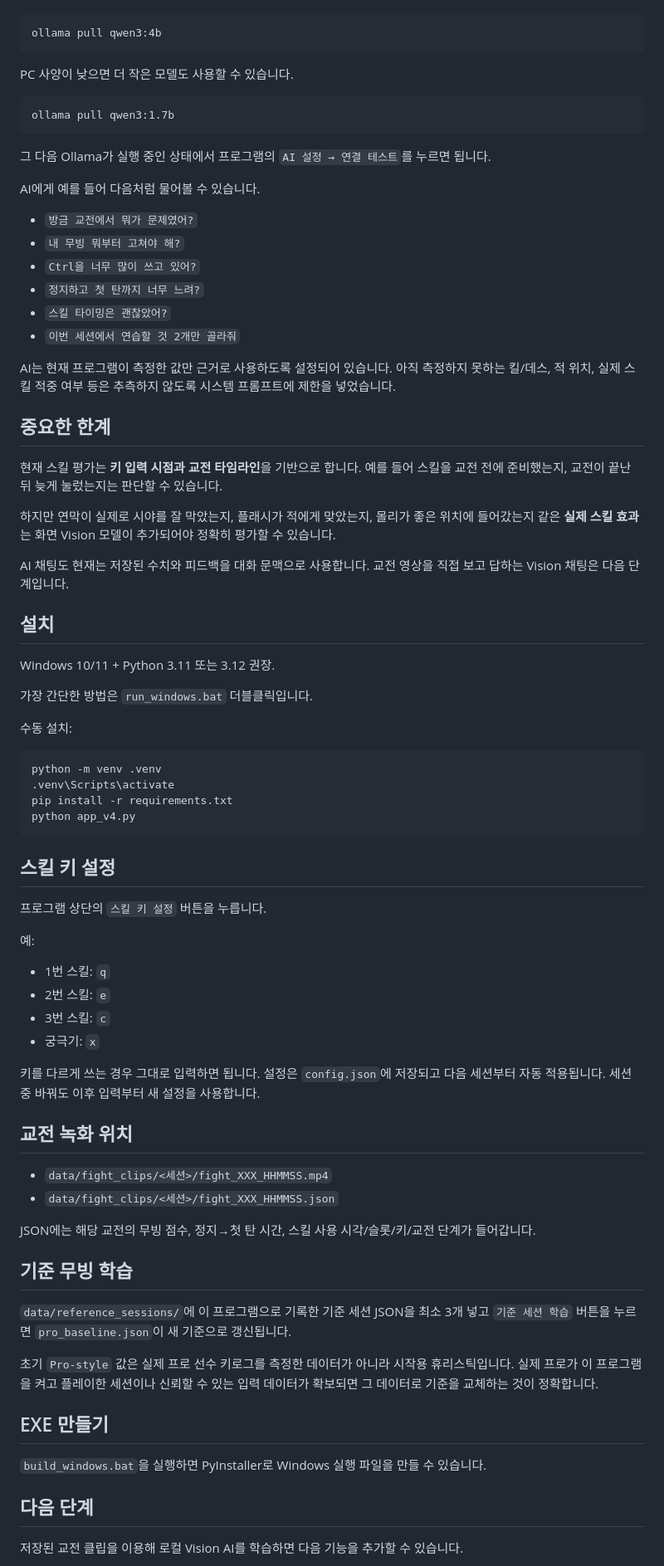
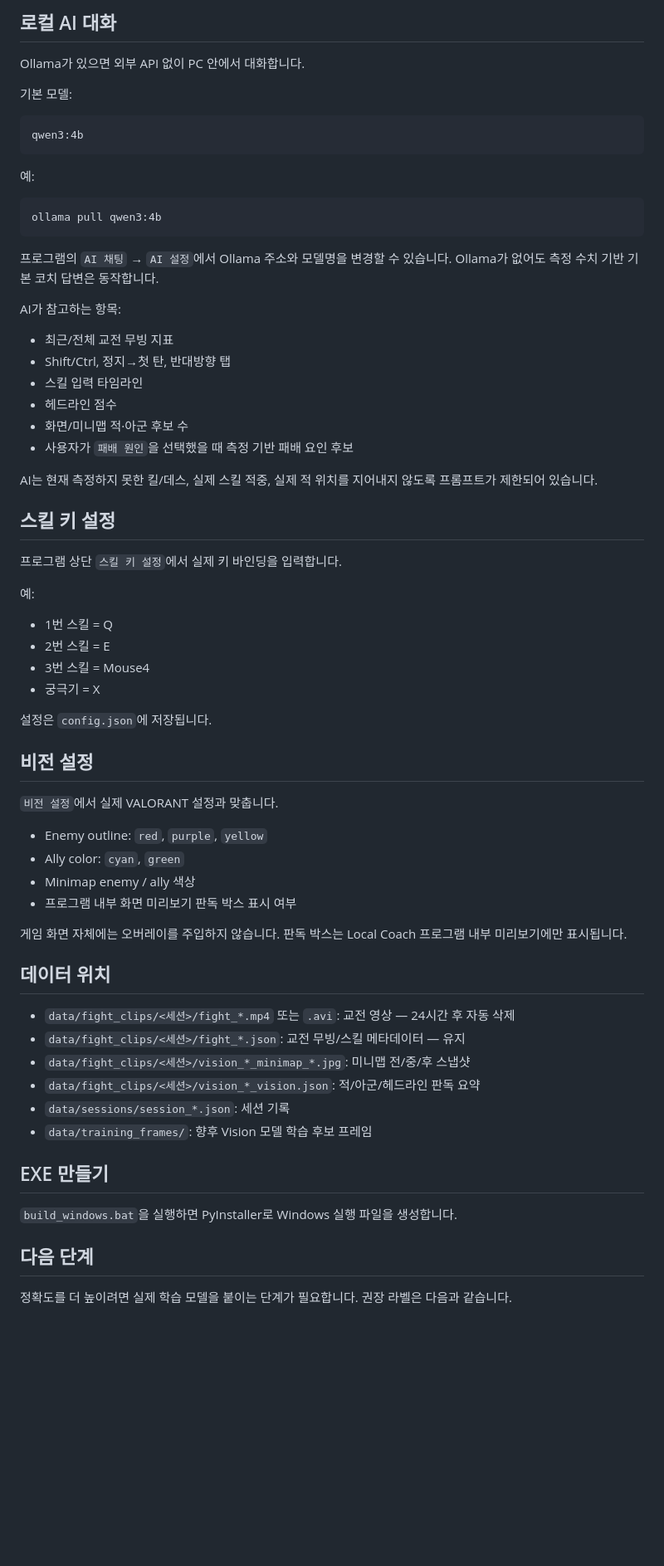
Before and after one commit to daon082312/valorant_ai_web_feedback_ads, a Markdown page: valorant_local_coach/README.md, the part around one of its changes. Shown at 83% size. Rendered like a GitHub page; blank space fills up the shorter version.

````diff
--- a/valorant_local_coach/README.md
+++ b/valorant_local_coach/README.md
@@ -44,81 +67,70 @@ Ollama를 설치한 뒤 Windows 터미널에서 모델을 한 번 받아 주세
+## 로컬 AI 대화
+
+Ollama가 있으면 외부 API 없이 PC 안에서 대화합니다.
+
+기본 모델:
+
+```text
+qwen3:4b
+```
+
+예:
 
 ```bat
 ollama pull qwen3:4b
 ```
 
-PC 사양이 낮으면 더 작은 모델도 사용할 수 있습니다.
+프로그램의 `AI 채팅` → `AI 설정`에서 Ollama 주소와 모델명을 변경할 수 있습니다. Ollama가 없어도 측정 수치 기반 기본 코치 답변은 동작합니다.
 
-```bat
-ollama pull qwen3:1.7b
-```
+AI가 참고하는 항목:
 
-그 다음 Ollama가 실행 중인 상태에서 프로그램의 `AI 설정 → 연결 테스트`를 누르면 됩니다.
+- 최근/전체 교전 무빙 지표
+- Shift/Ctrl, 정지→첫 탄, 반대방향 탭
+- 스킬 입력 타임라인
+- 헤드라인 점수
+- 화면/미니맵 적·아군 후보 수
+- 사용자가 `패배 원인`을 선택했을 때 측정 기반 패배 요인 후보
 
-AI에게 예를 들어 다음처럼 물어볼 수 있습니다.
-
-- `방금 교전에서 뭐가 문제였어?`
-- `내 무빙 뭐부터 고쳐야 해?`
-- `Ctrl을 너무 많이 쓰고 있어?`
-- `정지하고 첫 탄까지 너무 느려?`
-- `스킬 타이밍은 괜찮았어?`
-- `이번 세션에서 연습할 것 2개만 골라줘`
-
-AI는 현재 프로그램이 측정한 값만 근거로 사용하도록 설정되어 있습니다. 아직 측정하지 못하는 킬/데스, 적 위치, 실제 스킬 적중 여부 등은 추측하지 않도록 시스템 프롬프트에 제한을 넣었습니다.
-
-## 중요한 한계
-
-현재 스킬 평가는 **키 입력 시점과 교전 타임라인**을 기반으로 합니다. 예를 들어 스킬을 교전 전에 준비했는지, 교전이 끝난 뒤 늦게 눌렀는지는 판단할 수 있습니다.
-
-하지만 연막이 실제로 시야를 잘 막았는지, 플래시가 적에게 맞았는지, 몰리가 좋은 위치에 들어갔는지 같은 **실제 스킬 효과**는 화면 Vision 모델이 추가되어야 정확히 평가할 수 있습니다.
-
-AI 채팅도 현재는 저장된 수치와 피드백을 대화 문맥으로 사용합니다. 교전 영상을 직접 보고 답하는 Vision 채팅은 다음 단계입니다.
-
-## 설치
-
-Windows 10/11 + Python 3.11 또는 3.12 권장.
-
-가장 간단한 방법은 `run_windows.bat` 더블클릭입니다.
-
-수동 설치:
-
-```bat
-python -m venv .venv
-.venv\Scripts\activate
-pip install -r requirements.txt
-python app_v4.py
-```
+AI는 현재 측정하지 못한 킬/데스, 실제 스킬 적중, 실제 적 위치를 지어내지 않도록 프롬프트가 제한되어 있습니다.
 
 ## 스킬 키 설정
 
-프로그램 상단의 `스킬 키 설정` 버튼을 누릅니다.
+프로그램 상단 `스킬 키 설정`에서 실제 키 바인딩을 입력합니다.
 
 예:
 
-- 1번 스킬: `q`
-- 2번 스킬: `e`
-- 3번 스킬: `c`
-- 궁극기: `x`
+- 1번 스킬 = Q
+- 2번 스킬 = E
+- 3번 스킬 = Mouse4
+- 궁극기 = X
 
-키를 다르게 쓰는 경우 그대로 입력하면 됩니다. 설정은 `config.json`에 저장되고 다음 세션부터 자동 적용됩니다. 세션 중 바꿔도 이후 입력부터 새 설정을 사용합니다.
+설정은 `config.json`에 저장됩니다.
 
-## 교전 녹화 위치
+## 비전 설정
 
-- `data/fight_clips/<세션>/fight_XXX_HHMMSS.mp4`
-- `data/fight_clips/<세션>/fight_XXX_HHMMSS.json`
+`비전 설정`에서 실제 VALORANT 설정과 맞춥니다.
 
-JSON에는 해당 교전의 무빙 점수, 정지→첫 탄 시간, 스킬 사용 시각/슬롯/키/교전 단계가 들어갑니다.
+- Enemy outline: `red`, `purple`, `yellow`
+- Ally color: `cyan`, `green`
+- Minimap enemy / ally 색상
+- 프로그램 내부 화면 미리보기 판독 박스 표시 여부
 
-## 기준 무빙 학습
+게임 화면 자체에는 오버레이를 주입하지 않습니다. 판독 박스는 Local Coach 프로그램 내부 미리보기에만 표시됩니다.
 
-`data/reference_sessions/`에 이 프로그램으로 기록한 기준 세션 JSON을 최소 3개 넣고 `기준 세션 학습` 버튼을 누르면 `pro_baseline.json`이 새 기준으로 갱신됩니다.
+## 데이터 위치
 
-초기 `Pro-style` 값은 실제 프로 선수 키로그를 측정한 데이터가 아니라 시작용 휴리스틱입니다. 실제 프로가 이 프로그램을 켜고 플레이한 세션이나 신뢰할 수 있는 입력 데이터가 확보되면 그 데이터로 기준을 교체하는 것이 정확합니다.
+- `data/fight_clips/<세션>/fight_*.mp4` 또는 `.avi`: 교전 영상 — 24시간 후 자동 삭제
+- `data/fight_clips/<세션>/fight_*.json`: 교전 무빙/스킬 메타데이터 — 유지
+- `data/fight_clips/<세션>/vision_*_minimap_*.jpg`: 미니맵 전/중/후 스냅샷
+- `data/fight_clips/<세션>/vision_*_vision.json`: 적/아군/헤드라인 판독 요약
+- `data/sessions/session_*.json`: 세션 기록
+- `data/training_frames/`: 향후 Vision 모델 학습 후보 프레임
 
 ## EXE 만들기
 
-`build_windows.bat`을 실행하면 PyInstaller로 Windows 실행 파일을 만들 수 있습니다.
+`build_windows.bat`을 실행하면 PyInstaller로 Windows 실행 파일을 생성합니다.
 
 ## 다음 단계
 
-저장된 교전 클립을 이용해 로컬 Vision AI를 학습하면 다음 기능을 추가할 수 있습니다.
+정확도를 더 높이려면 실제 학습 모델을 붙이는 단계가 필요합니다. 권장 라벨은 다음과 같습니다.
 
````
Also changed, not shown: other parts of valorant_local_coach/README.md (+68 -44 lines).
